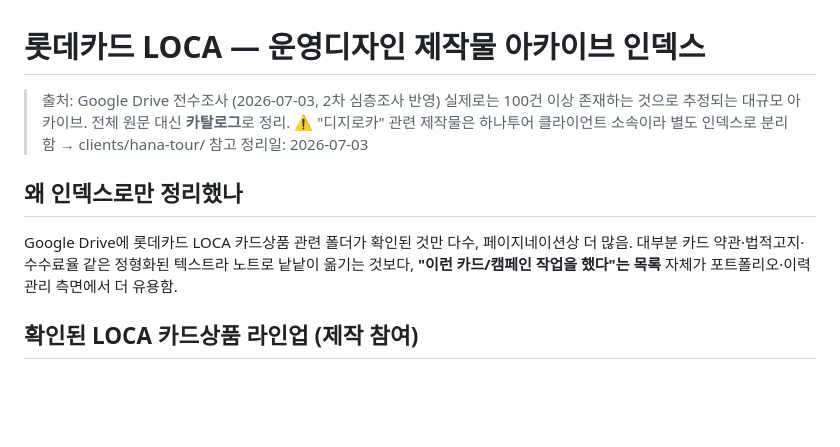
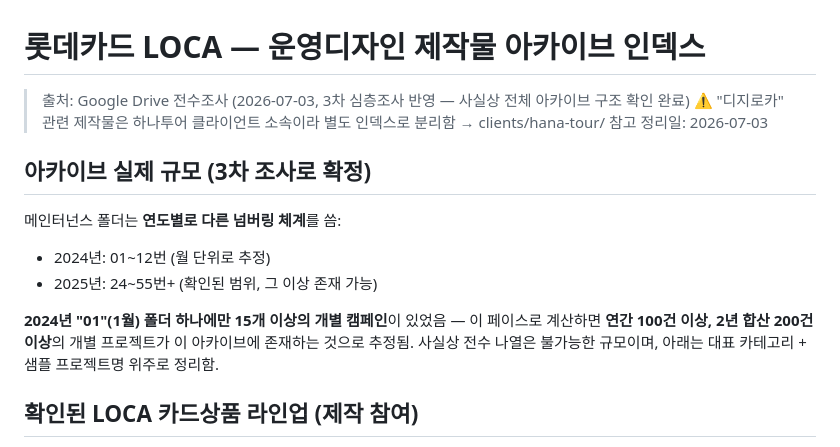
Before and after one commit to Juun971209/second-brain, a Markdown page: clients/lotte-card/2026-07-03-LOCA-제작물-아카이브-인덱스.md, the part around one of its changes. Drawn GitHub-style; blank space fills up the shorter version.

```diff
--- a/clients/lotte-card/2026-07-03-LOCA-제작물-아카이브-인덱스.md
+++ b/clients/lotte-card/2026-07-03-LOCA-제작물-아카이브-인덱스.md
@@ -1,13 +1,16 @@
 # 롯데카드 LOCA — 운영디자인 제작물 아카이브 인덱스
 
-> 출처: Google Drive 전수조사 (2026-07-03, 2차 심층조사 반영)
-> 실제로는 100건 이상 존재하는 것으로 추정되는 대규모 아카이브. 전체 원문 대신 **카탈로그**로 정리.
+> 출처: Google Drive 전수조사 (2026-07-03, 3차 심층조사 반영 — 사실상 전체 아카이브 구조 확인 완료)
 > ⚠️ "디지로카" 관련 제작물은 하나투어 클라이언트 소속이라 별도 인덱스로 분리함 → clients/hana-tour/ 참고
 > 정리일: 2026-07-03
 
-## 왜 인덱스로만 정리했나
+## 아카이브 실제 규모 (3차 조사로 확정)
 
-Google Drive에 롯데카드 LOCA 카드상품 관련 폴더가 확인된 것만 다수, 페이지네이션상 더 많음. 대부분 카드 약관·법적고지·수수료율 같은 정형화된 텍스트라 노트로 낱낱이 옮기는 것보다, **"이런 카드/캠페인 작업을 했다"는 목록** 자체가 포트폴리오·이력 관리 측면에서 더 유용함.
+메인터넌스 폴더는 **연도별로 다른 넘버링 체계**를 씀:
+- 2024년: 01~12번 (월 단위로 추정)
+- 2025년: 24~55번+ (확인된 범위, 그 이상 존재 가능)
+
+**2024년 "01"(1월) 폴더 하나에만 15개 이상의 개별 캠페인**이 있었음 — 이 페이스로 계산하면 **연간 100건 이상, 2년 합산 200건 이상**의 개별 프로젝트가 이 아카이브에 존재하는 것으로 추정됨. 사실상 전수 나열은 불가능한 규모이며, 아래는 대표 카테고리 + 샘플 프로젝트명 위주로 정리함.
 
 ## 확인된 LOCA 카드상품 라인업 (제작 참여)
 
```
Also changed, not shown: other parts of clients/lotte-card/2026-07-03-LOCA-제작물-아카이브-인덱스.md (+33 -30 lines).
